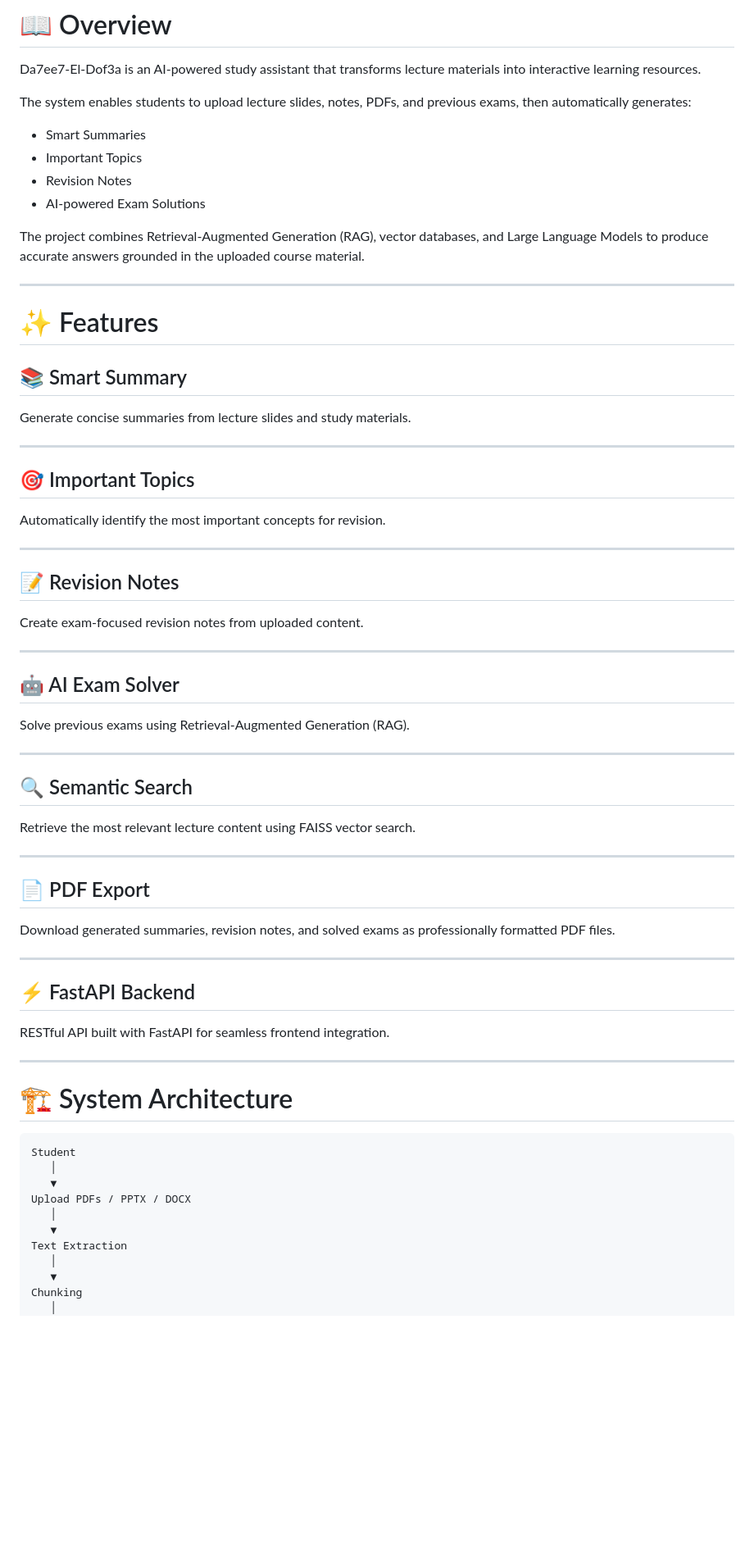
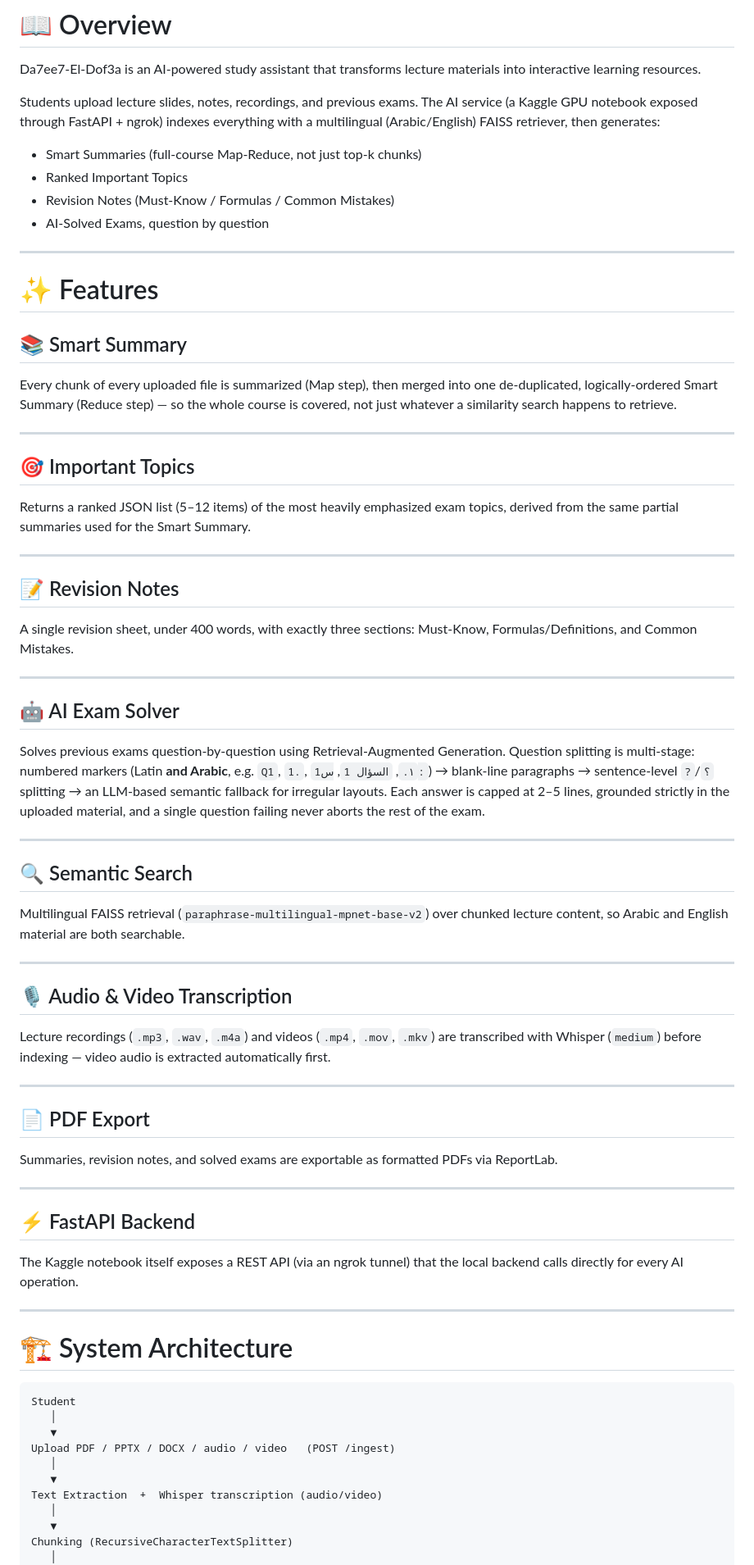
Before and after one commit to AyaAbdelwahabAbdelhafez/Da7ee7-El-Dof3a, a Markdown page: README.md, the part around one of its changes. Shown at 82% size. Rendered like a GitHub page; blank space fills up the shorter version.

```diff
--- a/README.md
+++ b/README.md
@@ -33,14 +34,12 @@
 
 Da7ee7-El-Dof3a is an AI-powered study assistant that transforms lecture materials into interactive learning resources.
 
-The system enables students to upload lecture slides, notes, PDFs, and previous exams, then automatically generates:
+Students upload lecture slides, notes, recordings, and previous exams. The AI service (a Kaggle GPU notebook exposed through FastAPI + ngrok) indexes everything with a multilingual (Arabic/English) FAISS retriever, then generates:
 
-- Smart Summaries
-- Important Topics
-- Revision Notes
-- AI-powered Exam Solutions
-
-The project combines Retrieval-Augmented Generation (RAG), vector databases, and Large Language Models to produce accurate answers grounded in the uploaded course material.
+- Smart Summaries (full-course Map-Reduce, not just top-k chunks)
+- Ranked Important Topics
+- Revision Notes (Must-Know / Formulas / Common Mistakes)
+- AI-Solved Exams, question by question
 
 ---
 
@@ -48,43 +47,49 @@ The project combines Retrieval-Augmented Generation (RAG), vector databases, and
 
 ## 📚 Smart Summary
 
-Generate concise summaries from lecture slides and study materials.
+Every chunk of every uploaded file is summarized (Map step), then merged into one de-duplicated, logically-ordered Smart Summary (Reduce step) — so the whole course is covered, not just whatever a similarity search happens to retrieve.
 
 ---
 
 ## 🎯 Important Topics
 
-Automatically identify the most important concepts for revision.
+Returns a ranked JSON list (5–12 items) of the most heavily emphasized exam topics, derived from the same partial summaries used for the Smart Summary.
 
 ---
 
 ## 📝 Revision Notes
 
-Create exam-focused revision notes from uploaded content.
+A single revision sheet, under 400 words, with exactly three sections: Must-Know, Formulas/Definitions, and Common Mistakes.
 
 ---
 
 ## 🤖 AI Exam Solver
 
-Solve previous exams using Retrieval-Augmented Generation (RAG).
+Solves previous exams question-by-question using Retrieval-Augmented Generation. Question splitting is multi-stage: numbered markers (Latin **and Arabic**, e.g. `Q1`, `1.`, `١.`, `السؤال 1`, `س1:`) → blank-line paragraphs → sentence-level `?`/`؟` splitting → an LLM-based semantic fallback for irregular layouts. Each answer is capped at 2–5 lines, grounded strictly in the uploaded material, and a single question failing never aborts the rest of the exam.
 
 ---
 
 ## 🔍 Semantic Search
 
-Retrieve the most relevant lecture content using FAISS vector search.
+Multilingual FAISS retrieval (`paraphrase-multilingual-mpnet-base-v2`) over chunked lecture content, so Arabic and English material are both searchable.
+
+---
+
+## 🎙️ Audio & Video Transcription
+
+Lecture recordings (`.mp3`, `.wav`, `.m4a`) and videos (`.mp4`, `.mov`, `.mkv`) are transcribed with Whisper (`medium`) before indexing — video audio is extracted automatically first.
 
 ---
 
 ## 📄 PDF Export
 
-Download generated summaries, revision notes, and solved exams as professionally formatted PDF files.
+Summaries, revision notes, and solved exams are exportable as formatted PDFs via ReportLab.
 
 ---
 
 ## ⚡ FastAPI Backend
 
-RESTful API built with FastAPI for seamless frontend integration.
+The Kaggle notebook itself exposes a REST API (via an ngrok tunnel) that the local backend calls directly for every AI operation.
 
 ---
 
@@ -94,12 +99,12 @@ RESTful API built with FastAPI for seamless frontend integration.
 Student
    │
    ▼
-Upload PDFs / PPTX / DOCX
+Upload PDF / PPTX / DOCX / audio / video   (POST /ingest)
    │
    ▼
-Text Extraction
+Text Extraction  +  Whisper transcription (audio/video)
    │
    ▼
-Chunking
+Chunking (RecursiveCharacterTextSplitter)
    │
    ▼
```
Also changed, not shown: other parts of README.md (+57 -35 lines).
